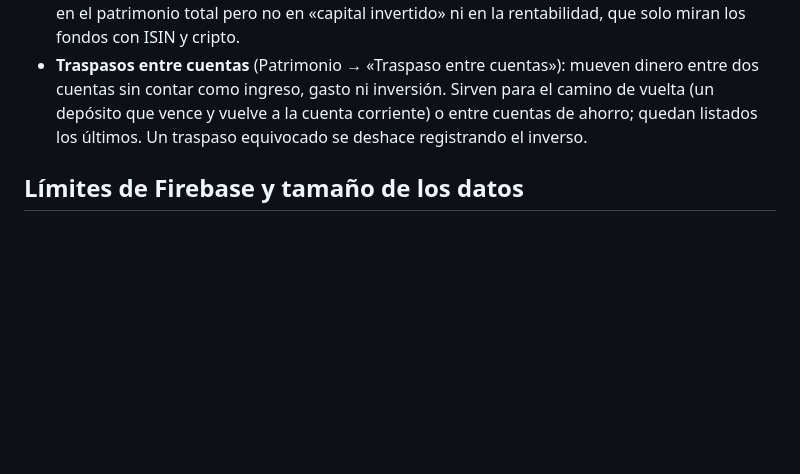
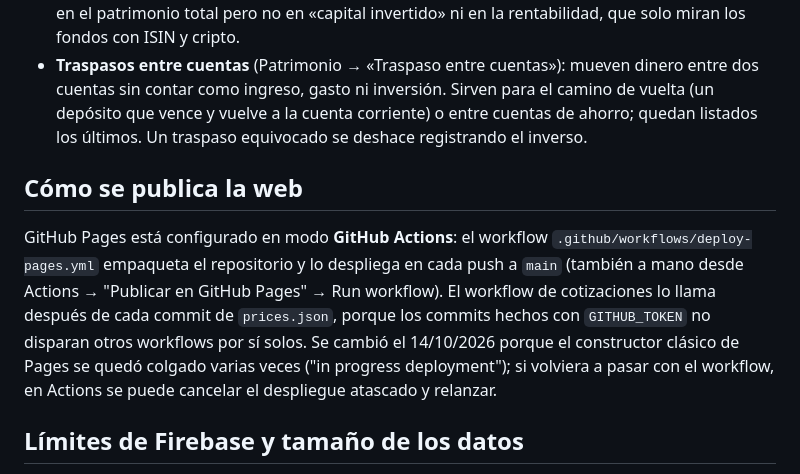
Before and after one commit to carloscr99/finanzas, a Markdown page: README.md, the part around the change. Rendered like a GitHub page; blank space fills up the shorter version.

Commit message:
Documentación: publicación con workflow de Actions
Co-Authored-By: Claude Fable 5.1 <noreply@anthropic.com>

```diff
--- a/README.md
+++ b/README.md
@@ -109,6 +109,10 @@ En Movimientos, filtra los apuntes que quieras corregir (texto, tipo, categoría
 - **Cuentas de ahorro** (tipo Cuenta): un movimiento de Inversión cuya categoría coincide con el nombre de la cuenta (RenaultBank, Trade Republic…) suma su importe al saldo y al aportado de esa cuenta, también cuando lo genera un recurrente. Las cuentas, depósitos y seguros cuentan en el patrimonio total pero no en «capital invertido» ni en la rentabilidad, que solo miran los fondos con ISIN y cripto.
 - **Traspasos entre cuentas** (Patrimonio → «Traspaso entre cuentas»): mueven dinero entre dos cuentas sin contar como ingreso, gasto ni inversión. Sirven para el camino de vuelta (un depósito que vence y vuelve a la cuenta corriente) o entre cuentas de ahorro; quedan listados los últimos. Un traspaso equivocado se deshace registrando el inverso.
 
+## Cómo se publica la web
+
+GitHub Pages está configurado en modo **GitHub Actions**: el workflow `.github/workflows/deploy-pages.yml` empaqueta el repositorio y lo despliega en cada push a `main` (también a mano desde Actions → "Publicar en GitHub Pages" → Run workflow). El workflow de cotizaciones lo llama después de cada commit de `prices.json`, porque los commits hechos con `GITHUB_TOKEN` no disparan otros workflows por sí solos. Se cambió el 14/10/2026 porque el constructor clásico de Pages se quedó colgado varias veces ("in progress deployment"); si volviera a pasar con el workflow, en Actions se puede cancelar el despliegue atascado y relanzar.
+
 ## Límites de Firebase y tamaño de los datos
 
 Todo el estado se guarda en un único documento de Firestore (`users/{uid}`), que tiene un **límite de 1 MiB**. Ajustes muestra "Tamaño de tus datos": el JSON compacto del estado, que es una buena aproximación de lo que mide Firestore, con el porcentaje del límite y una estimación de meses de margen (a 45 movimientos al mes, unos 180 bytes cada uno). A 14/10/2026 ocupaba unos 250 KB. El aviso cambia a naranja a partir del 70 % y a rojo a partir del 90 %.
```
Also changed, not shown: docs/ESTADO-PROYECTO.md (+3 -2 lines).
